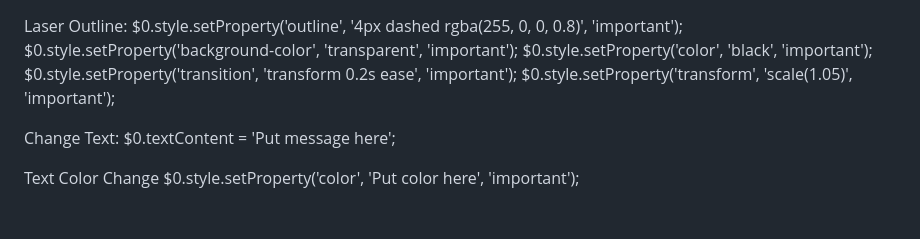
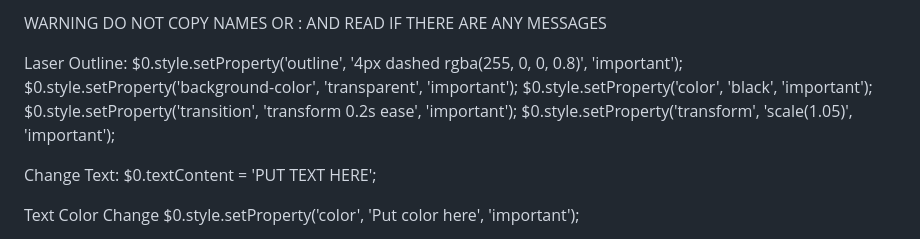
Before and after one commit to spazzygamer/Epic-Code-Website, a Markdown page: README.md, the part around the change. Rendered like a GitHub page; blank space fills up the shorter version.

```diff
--- a/README.md
+++ b/README.md
@@ -1,8 +1,13 @@
+
+
+WARNING DO NOT COPY NAMES OR : AND READ IF THERE ARE ANY MESSAGES
+
+
 Laser Outline:
 $0.style.setProperty('outline', '4px dashed rgba(255, 0, 0, 0.8)', 'important'); $0.style.setProperty('background-color', 'transparent', 'important'); $0.style.setProperty('color', 'black', 'important'); $0.style.setProperty('transition', 'transform 0.2s ease', 'important'); $0.style.setProperty('transform', 'scale(1.05)', 'important');
 
 Change Text:
-$0.textContent = 'Put message here';
+$0.textContent = 'PUT TEXT HERE';
 
 Text Color Change
 $0.style.setProperty('color', 'Put color here', 'important');
```
